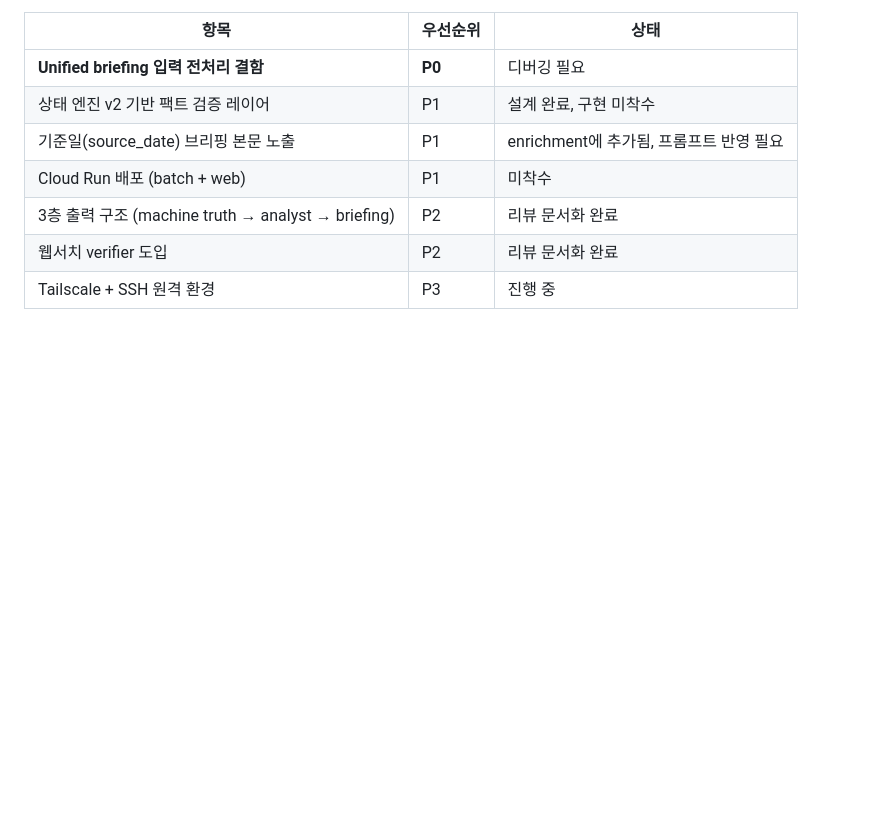
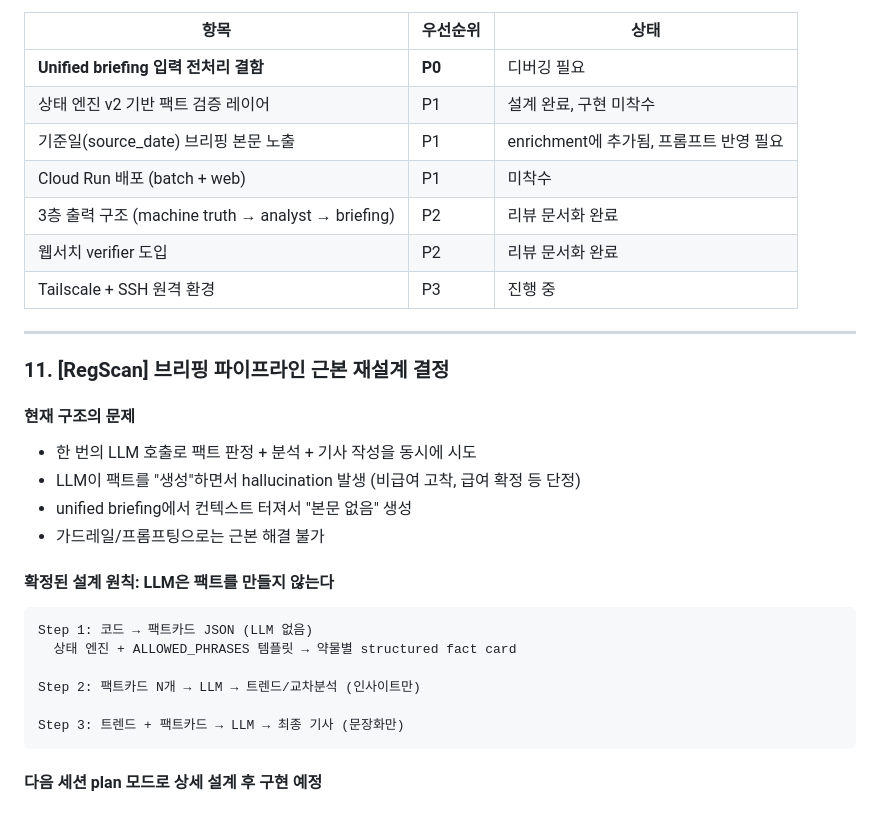
Before and after one commit to sokcho-kim/RegScan, a Markdown page: docs/worklog/2026-04-15.md, the part around the change. Drawn GitHub-style; blank space fills up the shorter version.

Commit message:
docs: 브리핑 파이프라인 근본 재설계 방향 기록
- 현재 구조 문제: LLM이 팩트 생성 → hallucination
- 확정 원칙: 코드가 팩트카드, LLM은 문장화만
- Step 1(코드) → Step 2(LLM 분석) → Step 3(LLM 기사)

Co-Authored-By: Claude Opus 4.6 (1M context) <noreply@anthropic.com>

````diff
--- a/docs/worklog/2026-04-15.md
+++ b/docs/worklog/2026-04-15.md
@@ -417,3 +417,27 @@ base64( "R" + base64(원본) )  →  URL-safe (+→%2B)
 | 3층 출력 구조 (machine truth → analyst → briefing) | P2 | 리뷰 문서화 완료 |
 | 웹서치 verifier 도입 | P2 | 리뷰 문서화 완료 |
 | Tailscale + SSH 원격 환경 | P3 | 진행 중 |
+
+---
+
+### 11. [RegScan] 브리핑 파이프라인 근본 재설계 결정
+
+#### 현재 구조의 문제
+
+- 한 번의 LLM 호출로 팩트 판정 + 분석 + 기사 작성을 동시에 시도
+- LLM이 팩트를 "생성"하면서 hallucination 발생 (비급여 고착, 급여 확정 등 단정)
+- unified briefing에서 컨텍스트 터져서 "본문 없음" 생성
+- 가드레일/프롬프팅으로는 근본 해결 불가
+
+#### 확정된 설계 원칙: LLM은 팩트를 만들지 않는다
+
+```
+Step 1: 코드 → 팩트카드 JSON (LLM 없음)
+  상태 엔진 + ALLOWED_PHRASES 템플릿 → 약물별 structured fact card
+
+Step 2: 팩트카드 N개 → LLM → 트렌드/교차분석 (인사이트만)
+
+Step 3: 트렌드 + 팩트카드 → LLM → 최종 기사 (문장화만)
+```
+
+#### 다음 세션 plan 모드로 상세 설계 후 구현 예정
````
